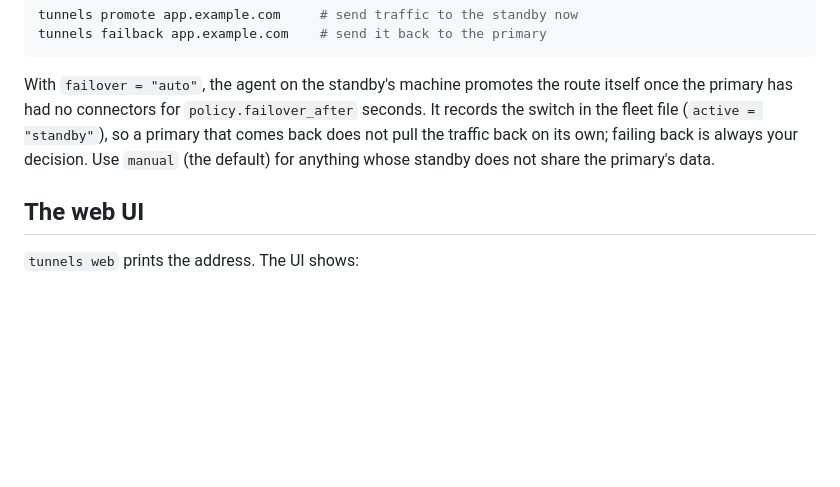
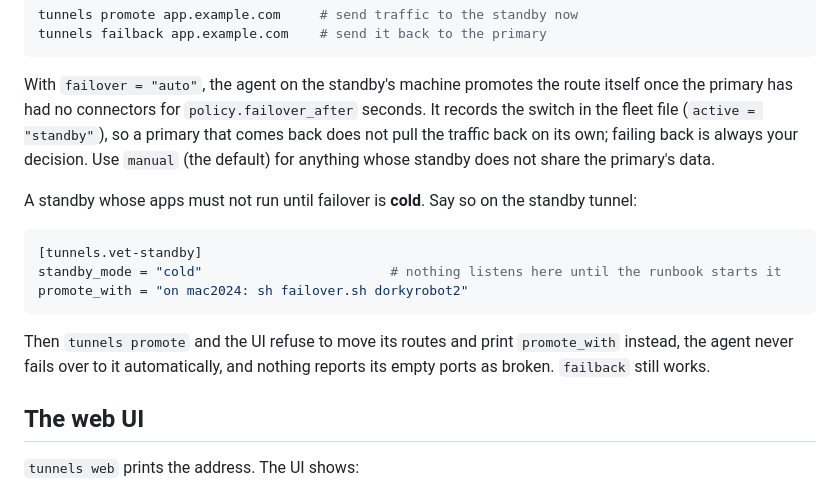
Before and after one commit to Dorky-Robot/tunnels, a Markdown page: README.md, the part around the change. Rendered like a GitHub page; blank space fills up the shorter version.

Commit message:
README: say how to mark a standby cold, and what that stops
Co-Authored-By: Claude Opus 5.5 <noreply@anthropic.com>
Claude-Session: https://claude.ai/code/session_01LPsuAeCFZBHEZDMaRSt65M

````diff
--- a/README.md
+++ b/README.md
@@ -171,6 +171,18 @@ fleet file (`active = "standby"`), so a primary that comes back does not pull th
 its own; failing back is always your decision. Use `manual` (the default) for anything whose
 standby does not share the primary's data.
 
+A standby whose apps must not run until failover is **cold**. Say so on the standby tunnel:
+
+```toml
+[tunnels.vet-standby]
+standby_mode = "cold"                        # nothing listens here until the runbook starts it
+promote_with = "on mac2024: sh failover.sh dorkyrobot2"
+```
+
+Then `tunnels promote` and the UI refuse to move its routes and print `promote_with` instead,
+the agent never fails over to it automatically, and nothing reports its empty ports as broken.
+`failback` still works.
+
 ## The web UI
 
 `tunnels web` prints the address. The UI shows:
````
